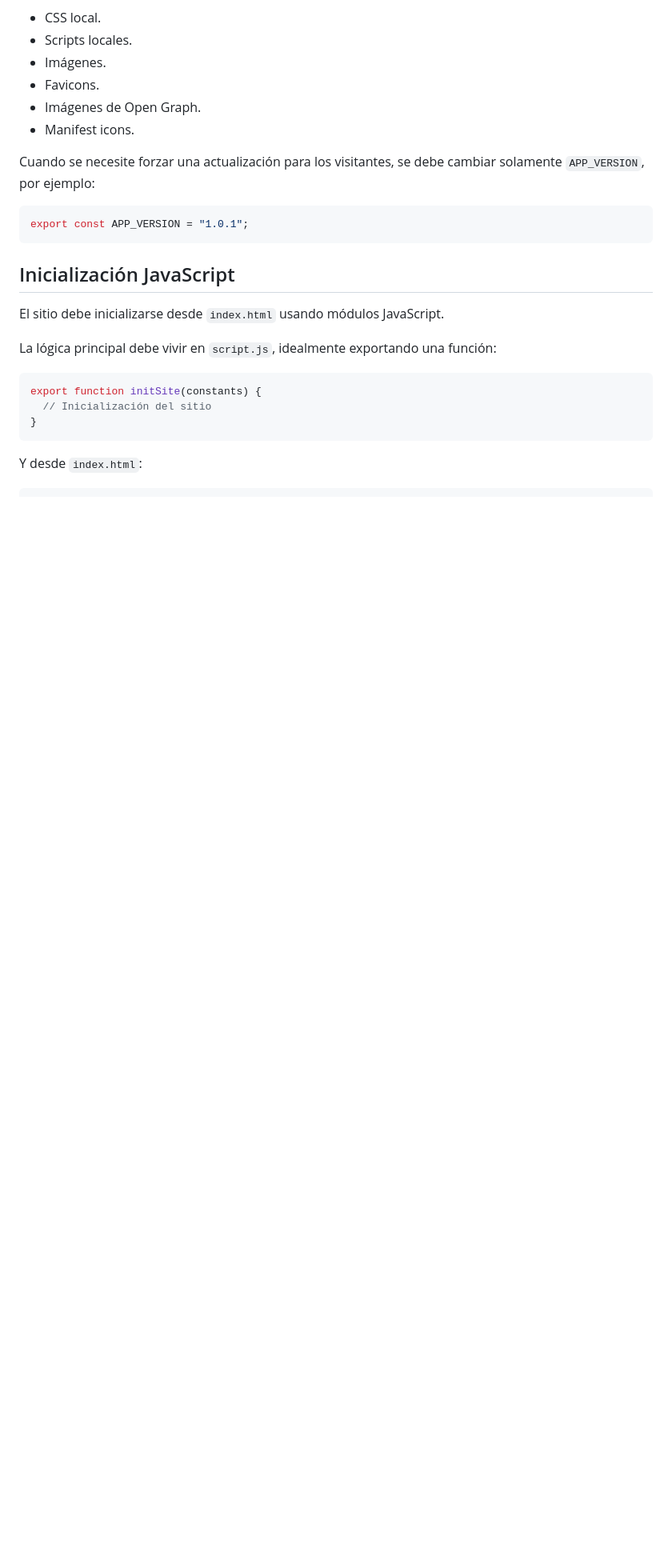
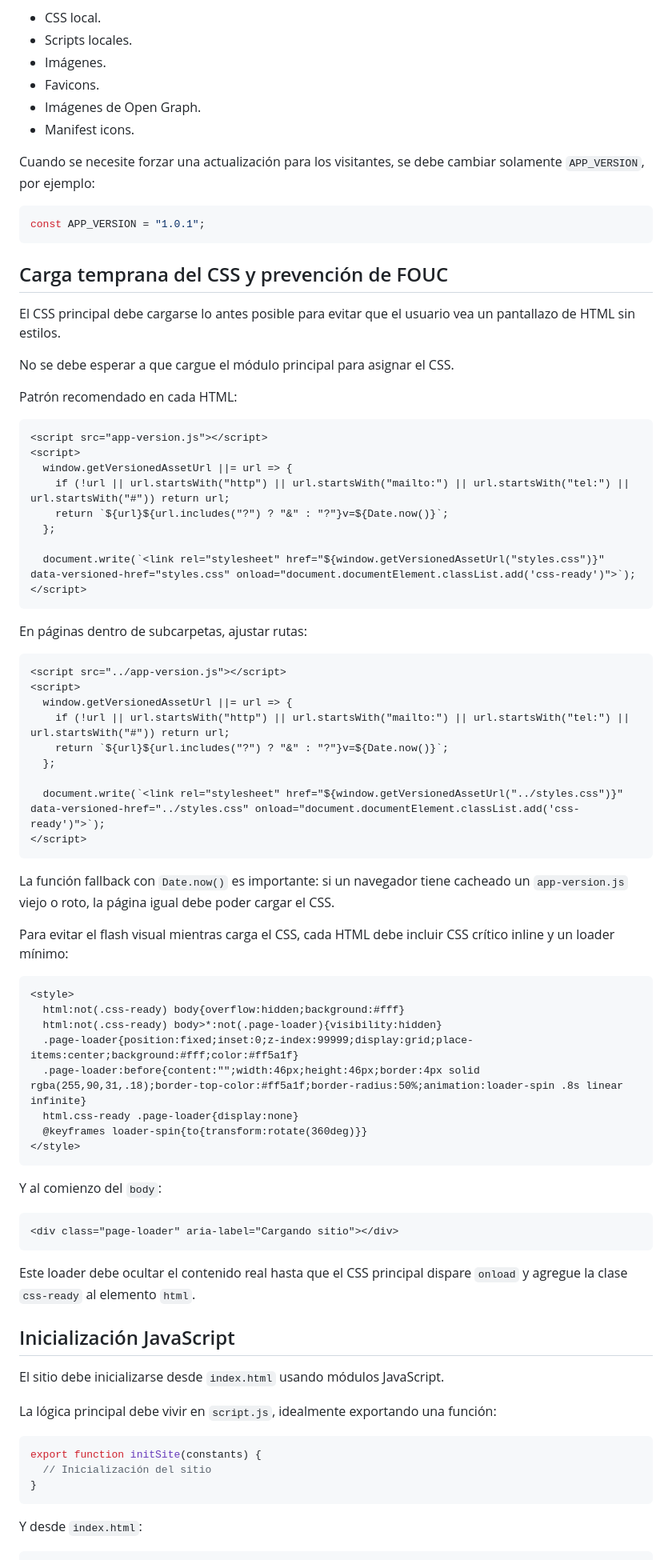
Before and after one commit to santiago0001/Nortel, a Markdown page: requerimiento.md, the part around one of its changes. Shown at 80% size. Drawn GitHub-style; blank space fills up the shorter version.

Commit message:
fix en requerimiento.md

````diff
--- a/requerimiento.md
+++ b/requerimiento.md
@@ -87,9 +97,65 @@ Ejemplos:
 Cuando se necesite forzar una actualización para los visitantes, se debe cambiar solamente `APP_VERSION`, por ejemplo:
 
 ```js
-export const APP_VERSION = "1.0.1";
+const APP_VERSION = "1.0.1";
 ```
 
+## Carga temprana del CSS y prevención de FOUC
+
+El CSS principal debe cargarse lo antes posible para evitar que el usuario vea un pantallazo de HTML sin estilos.
+
+No se debe esperar a que cargue el módulo principal para asignar el CSS.
+
+Patrón recomendado en cada HTML:
+
+```html
+<script src="app-version.js"></script>
+<script>
+  window.getVersionedAssetUrl ||= url => {
+    if (!url || url.startsWith("http") || url.startsWith("mailto:") || url.startsWith("tel:") || url.startsWith("#")) return url;
+    return `${url}${url.includes("?") ? "&" : "?"}v=${Date.now()}`;
+  };
+
+  document.write(`<link rel="stylesheet" href="${window.getVersionedAssetUrl("styles.css")}" data-versioned-href="styles.css" onload="document.documentElement.classList.add('css-ready')">`);
+</script>
+```
+
+En páginas dentro de subcarpetas, ajustar rutas:
+
+```html
+<script src="../app-version.js"></script>
+<script>
+  window.getVersionedAssetUrl ||= url => {
+    if (!url || url.startsWith("http") || url.startsWith("mailto:") || url.startsWith("tel:") || url.startsWith("#")) return url;
+    return `${url}${url.includes("?") ? "&" : "?"}v=${Date.now()}`;
+  };
+
+  document.write(`<link rel="stylesheet" href="${window.getVersionedAssetUrl("../styles.css")}" data-versioned-href="../styles.css" onload="document.documentElement.classList.add('css-ready')">`);
+</script>
+```
+
+La función fallback con `Date.now()` es importante: si un navegador tiene cacheado un `app-version.js` viejo o roto, la página igual debe poder cargar el CSS.
+
+Para evitar el flash visual mientras carga el CSS, cada HTML debe incluir CSS crítico inline y un loader mínimo:
+
+```html
+<style>
+  html:not(.css-ready) body{overflow:hidden;background:#fff}
+  html:not(.css-ready) body>*:not(.page-loader){visibility:hidden}
+  .page-loader{position:fixed;inset:0;z-index:99999;display:grid;place-items:center;background:#fff;color:#ff5a1f}
+  .page-loader:before{content:"";width:46px;height:46px;border:4px solid rgba(255,90,31,.18);border-top-color:#ff5a1f;border-radius:50%;animation:loader-spin .8s linear infinite}
+  html.css-ready .page-loader{display:none}
+  @keyframes loader-spin{to{transform:rotate(360deg)}}
+</style>
+```
+
+Y al comienzo del `body`:
+
+```html
+<div class="page-loader" aria-label="Cargando sitio"></div>
+```
+
+Este loader debe ocultar el contenido real hasta que el CSS principal dispare `onload` y agregue la clase `css-ready` al elemento `html`.
 
 ## Inicialización JavaScript
 
````
Also changed, not shown: other parts of requerimiento.md (+27 -6 lines).
